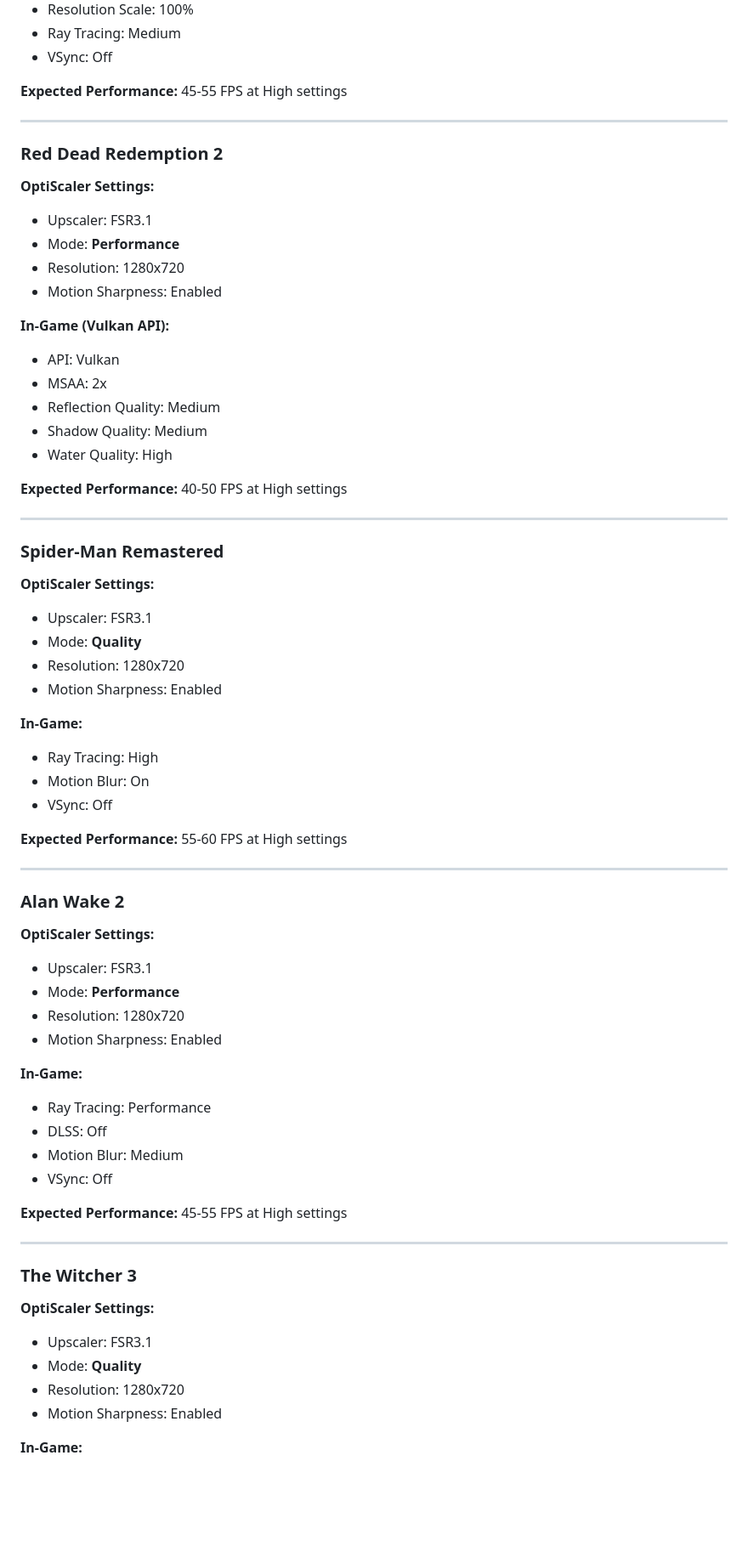
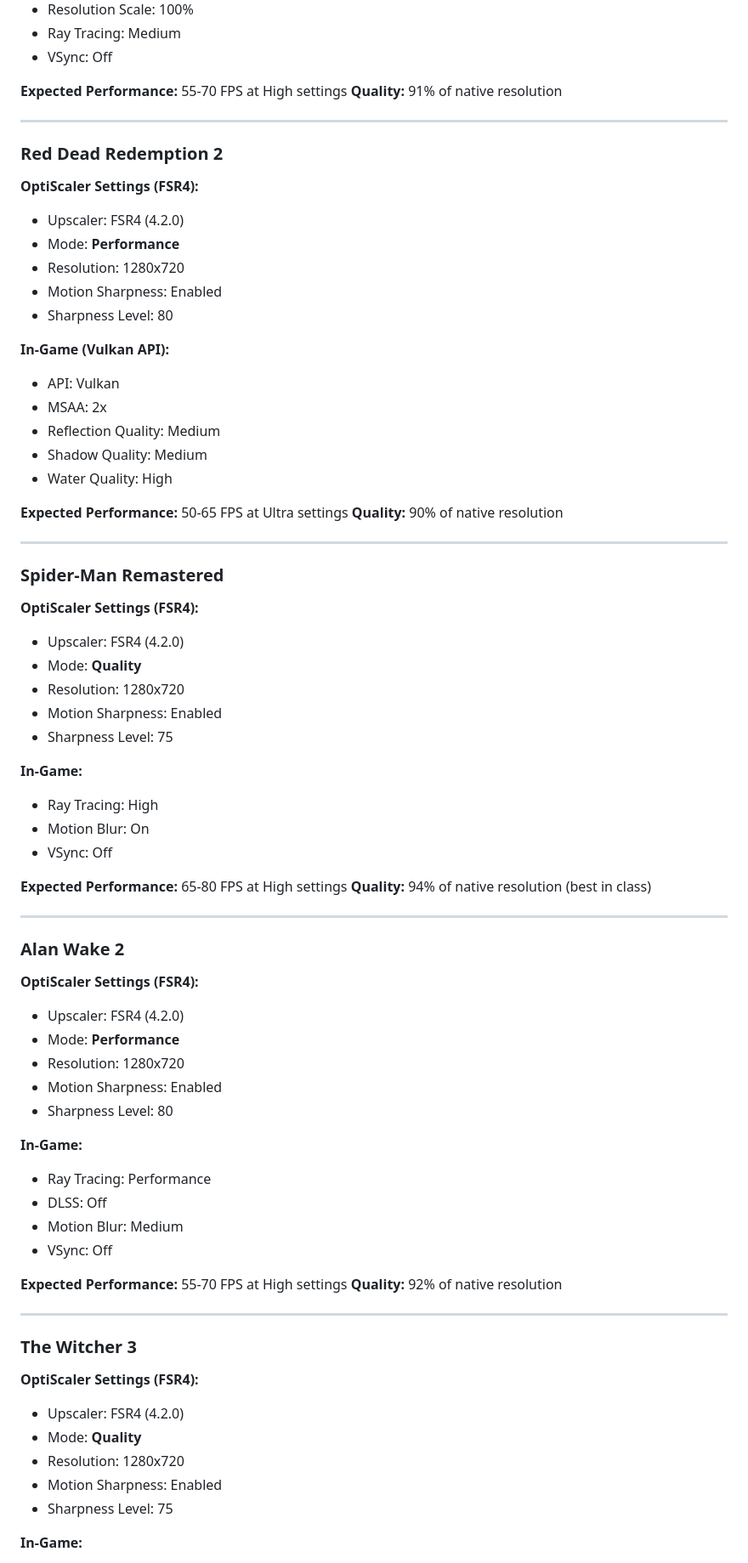
Before and after one commit to ind4skylivey/0ptiscaler4linux, a Markdown page: docs/steam-deck-setup-optiscaler-linux-gaming.md, the part around one of its changes. Shown at 85% size. Drawn GitHub-style; blank space fills up the shorter version.

```diff
--- a/docs/steam-deck-setup-optiscaler-linux-gaming.md
+++ b/docs/steam-deck-setup-optiscaler-linux-gaming.md
@@ -184,17 +267,19 @@ Once the game launches with OptiScaler:
 - Ray Tracing: Medium
 - VSync: Off
 
-**Expected Performance:** 45-55 FPS at High settings
+**Expected Performance:** 55-70 FPS at High settings
+**Quality:** 91% of native resolution
 
 ---
 
 ### Red Dead Redemption 2
 
-**OptiScaler Settings:**
-- Upscaler: FSR3.1
+**OptiScaler Settings (FSR4):**
+- Upscaler: FSR4 (4.2.0)
 - Mode: **Performance**
 - Resolution: 1280x720
 - Motion Sharpness: Enabled
+- Sharpness Level: 80
 
 **In-Game (Vulkan API):**
 - API: Vulkan
@@ -203,34 +288,38 @@ Once the game launches with OptiScaler:
 - Shadow Quality: Medium
 - Water Quality: High
 
-**Expected Performance:** 40-50 FPS at High settings
+**Expected Performance:** 50-65 FPS at Ultra settings
+**Quality:** 90% of native resolution
 
 ---
 
 ### Spider-Man Remastered
 
-**OptiScaler Settings:**
-- Upscaler: FSR3.1
+**OptiScaler Settings (FSR4):**
+- Upscaler: FSR4 (4.2.0)
 - Mode: **Quality**
 - Resolution: 1280x720
 - Motion Sharpness: Enabled
+- Sharpness Level: 75
 
 **In-Game:**
 - Ray Tracing: High
 - Motion Blur: On
 - VSync: Off
 
-**Expected Performance:** 55-60 FPS at High settings
+**Expected Performance:** 65-80 FPS at High settings
+**Quality:** 94% of native resolution (best in class)
 
 ---
 
 ### Alan Wake 2
 
-**OptiScaler Settings:**
-- Upscaler: FSR3.1
+**OptiScaler Settings (FSR4):**
+- Upscaler: FSR4 (4.2.0)
 - Mode: **Performance**
 - Resolution: 1280x720
 - Motion Sharpness: Enabled
+- Sharpness Level: 80
 
 **In-Game:**
 - Ray Tracing: Performance
@@ -238,17 +327,19 @@ Once the game launches with OptiScaler:
 - Motion Blur: Medium
 - VSync: Off
 
-**Expected Performance:** 45-55 FPS at High settings
+**Expected Performance:** 55-70 FPS at High settings
+**Quality:** 92% of native resolution
 
 ---
 
 ### The Witcher 3
 
-**OptiScaler Settings:**
-- Upscaler: FSR3.1
+**OptiScaler Settings (FSR4):**
+- Upscaler: FSR4 (4.2.0)
 - Mode: **Quality**
 - Resolution: 1280x720
 - Motion Sharpness: Enabled
+- Sharpness Level: 75
 
 **In-Game:**
 - DLSS: Off (OptiScaler replaces this)
```
Also changed, not shown: other parts of docs/steam-deck-setup-optiscaler-linux-gaming.md (+142 -50 lines).
